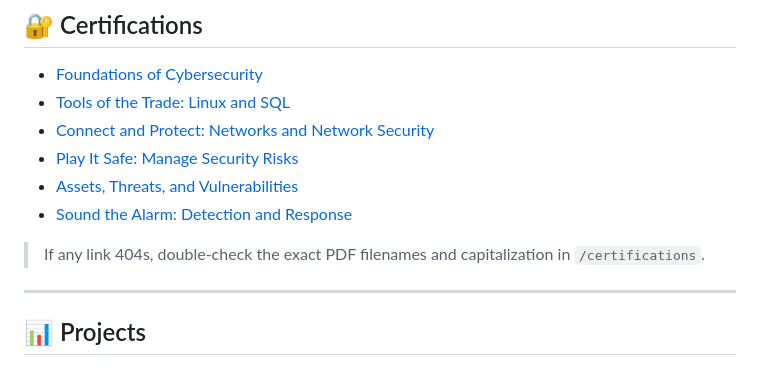
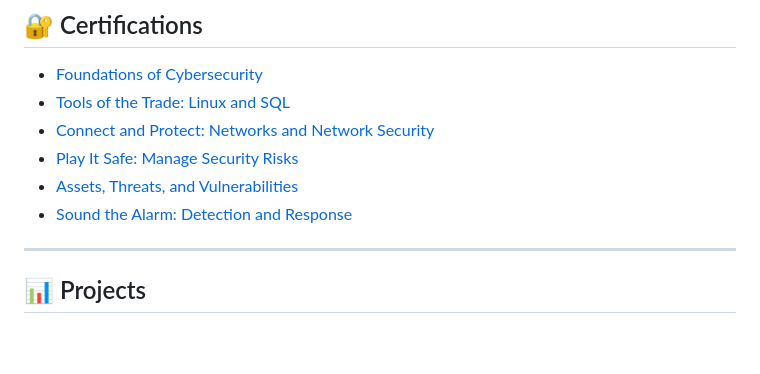
Before and after one commit to CyberBeastKing/CyberBeastKing.github.io, a Markdown page: index.md, the part around the change. Rendered like a GitHub page; blank space fills up the shorter version.

```diff
--- a/index.md
+++ b/index.md
@@ -27,8 +27,6 @@ I bring consistency, energy, and a growth mindset — ready to contribute to a S
 - [Play It Safe: Manage Security Risks](certifications/coursera-play-it-safe-manage-security-risks.pdf)
 - [Assets, Threats, and Vulnerabilities](certifications/Coursera-Assets-Threats-and-Vulnerabilities.pdf)
 - [Sound the Alarm: Detection and Response](certifications/Coursera-Sound-the-Alarm-Detection-and-Response.pdf)
-
-> If any link 404s, double-check the exact PDF filenames and capitalization in `/certifications`.
 
 ---
 
```
